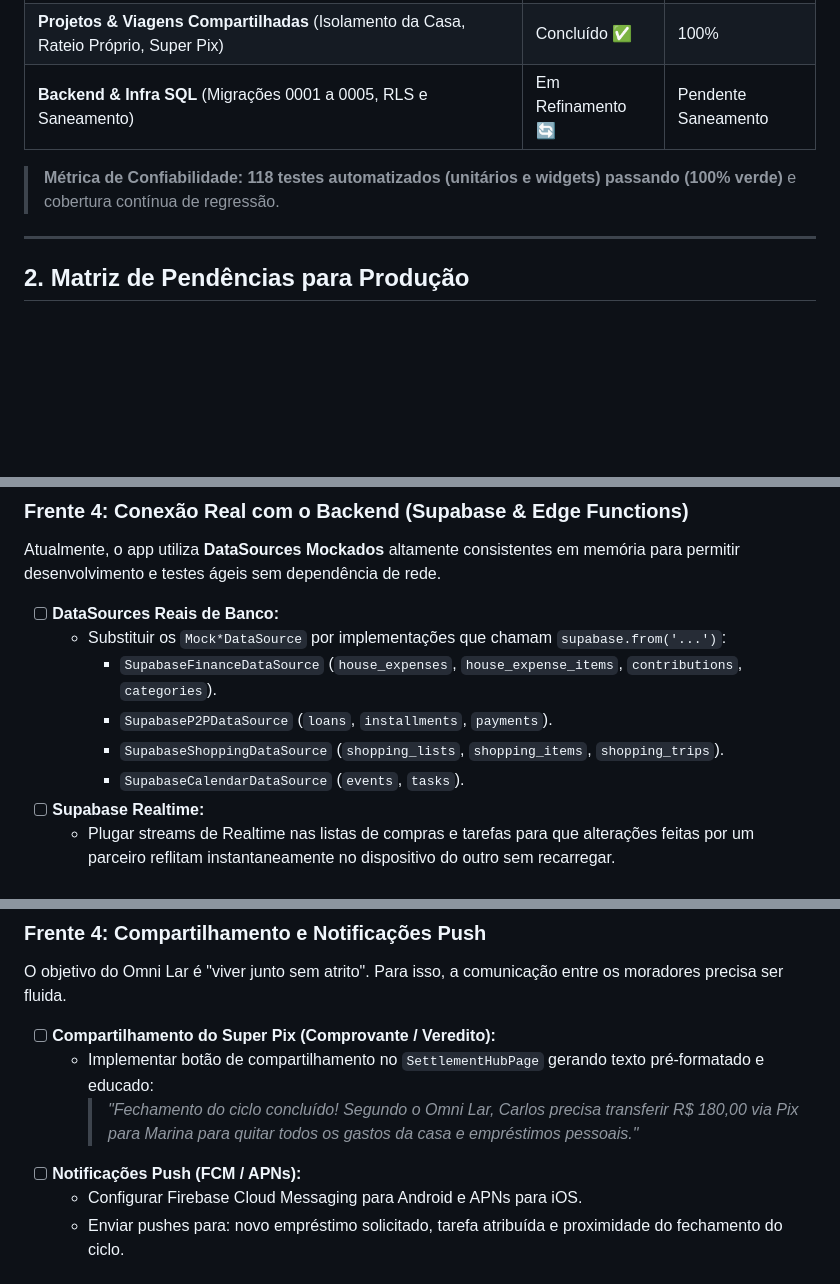
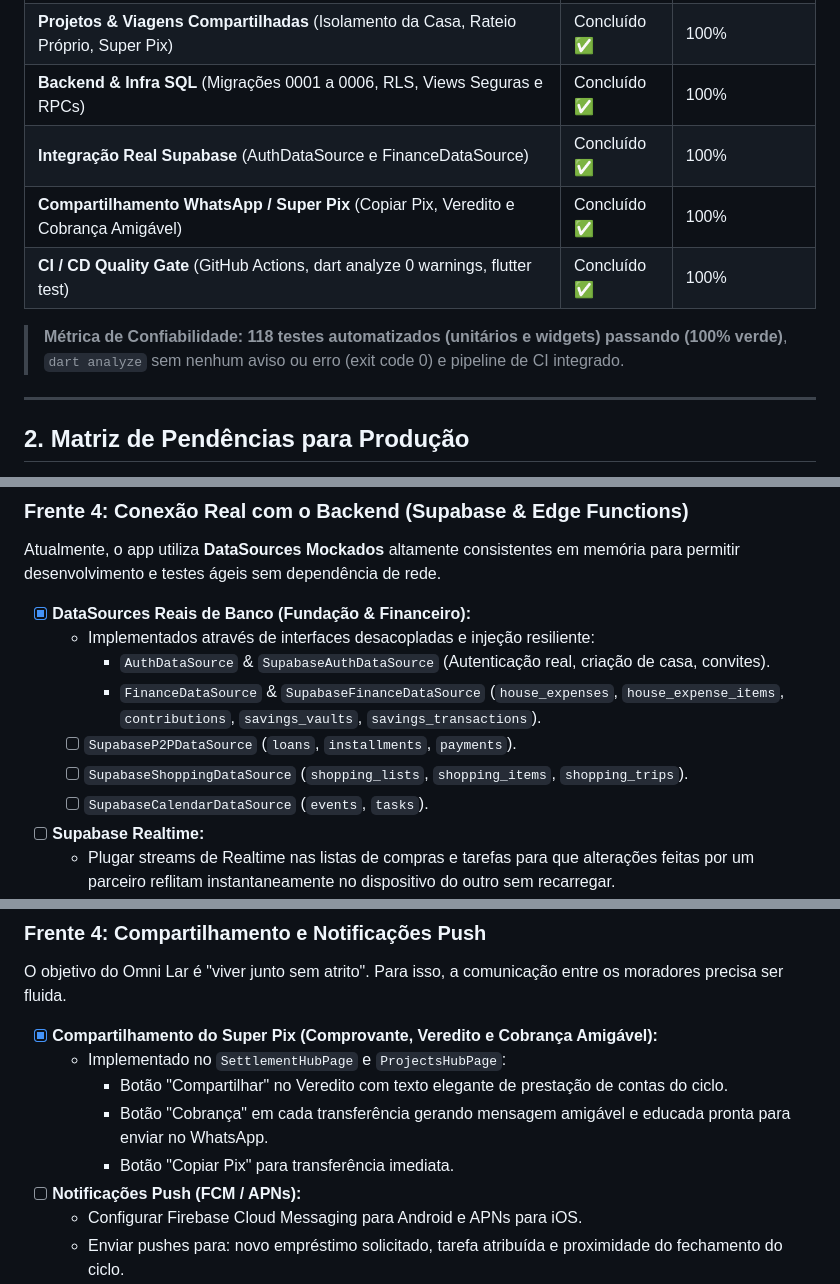
Before and after one commit to kelcalegari/OmniLar, a Markdown page: Documentacao/o_que_falta_fazer.md, 3 parts joined by grey strips. Rendered like a GitHub page; blank space fills up the shorter version.

Commit message:
docs: atualizar roadmap e métricas de qualidade com datasources Supabase e compartilhamento Super Pix

```diff
--- a/Documentacao/o_que_falta_fazer.md
+++ b/Documentacao/o_que_falta_fazer.md
@@ -24,9 +24,12 @@ Este documento consolida o estado atual do desenvolvimento e mapeia com clareza
 | **Despesas Retroativas & Contas Atrasadas** (Vencidas, Carry-forward de Passivos, Alertas) | Concluído ✅ | 100% |
 | **Eventos & Despesas Recorrentes** (3 Escopos de Edição/Exclusão RFC 5545) | Concluído ✅ | 100% |
 | **Projetos & Viagens Compartilhadas** (Isolamento da Casa, Rateio Próprio, Super Pix) | Concluído ✅ | 100% |
-| **Backend & Infra SQL** (Migrações 0001 a 0005, RLS e Saneamento) | Em Refinamento 🔄 | Pendente Saneamento |
+| **Backend & Infra SQL** (Migrações 0001 a 0006, RLS, Views Seguras e RPCs) | Concluído ✅ | 100% |
+| **Integração Real Supabase** (AuthDataSource e FinanceDataSource) | Concluído ✅ | 100% |
+| **Compartilhamento WhatsApp / Super Pix** (Copiar Pix, Veredito e Cobrança Amigável) | Concluído ✅ | 100% |
+| **CI / CD Quality Gate** (GitHub Actions, dart analyze 0 warnings, flutter test) | Concluído ✅ | 100% |
 
-> **Métrica de Confiabilidade:** **118 testes automatizados (unitários e widgets) passando (100% verde)** e cobertura contínua de regressão.
+> **Métrica de Confiabilidade:** **118 testes automatizados (unitários e widgets) passando (100% verde)**, `dart analyze` sem nenhum aviso ou erro (exit code 0) e pipeline de CI integrado.
 
 ---
 
@@ -116,12 +119,13 @@ flowchart TD
 ### Frente 4: Conexão Real com o Backend (Supabase & Edge Functions)
 Atualmente, o app utiliza **DataSources Mockados** altamente consistentes em memória para permitir desenvolvimento e testes ágeis sem dependência de rede.
 
-- [ ] **DataSources Reais de Banco:**
-  - Substituir os `Mock*DataSource` por implementações que chamam `supabase.from('...')`:
-    - `SupabaseFinanceDataSource` (`house_expenses`, `house_expense_items`, `contributions`, `categories`).
-    - `SupabaseP2PDataSource` (`loans`, `installments`, `payments`).
-    - `SupabaseShoppingDataSource` (`shopping_lists`, `shopping_items`, `shopping_trips`).
-    - `SupabaseCalendarDataSource` (`events`, `tasks`).
+- [x] **DataSources Reais de Banco (Fundação & Financeiro):**
+  - Implementados através de interfaces desacopladas e injeção resiliente:
+    - `AuthDataSource` & `SupabaseAuthDataSource` (Autenticação real, criação de casa, convites).
+    - `FinanceDataSource` & `SupabaseFinanceDataSource` (`house_expenses`, `house_expense_items`, `contributions`, `savings_vaults`, `savings_transactions`).
+  - [ ] `SupabaseP2PDataSource` (`loans`, `installments`, `payments`).
+  - [ ] `SupabaseShoppingDataSource` (`shopping_lists`, `shopping_items`, `shopping_trips`).
+  - [ ] `SupabaseCalendarDataSource` (`events`, `tasks`).
 - [ ] **Supabase Realtime:**
   - Plugar streams de Realtime nas listas de compras e tarefas para que alterações feitas por um parceiro reflitam instantaneamente no dispositivo do outro sem recarregar.
 - [ ] **Edge Functions (Deno / TypeScript):**
@@ -145,9 +149,11 @@ A especificação do projeto prevê que ações de alto impacto financeiro não
 ### Frente 4: Compartilhamento e Notificações Push
 O objetivo do Omni Lar é "viver junto sem atrito". Para isso, a comunicação entre os moradores precisa ser fluida.
 
-- [ ] **Compartilhamento do Super Pix (Comprovante / Veredito):**
-  - Implementar botão de compartilhamento no `SettlementHubPage` gerando texto pré-formatado e educado:
-    > *"Fechamento do ciclo concluído! Segundo o Omni Lar, Carlos precisa transferir R$ 180,00 via Pix para Marina para quitar todos os gastos da casa e empréstimos pessoais."*
+- [x] **Compartilhamento do Super Pix (Comprovante, Veredito e Cobrança Amigável):**
+  - Implementado no `SettlementHubPage` e `ProjectsHubPage`:
+    - Botão "Compartilhar" no Veredito com texto elegante de prestação de contas do ciclo.
+    - Botão "Cobrança" em cada transferência gerando mensagem amigável e educada pronta para enviar no WhatsApp.
+    - Botão "Copiar Pix" para transferência imediata.
 - [ ] **Notificações Push (FCM / APNs):**
   - Configurar Firebase Cloud Messaging para Android e APNs para iOS.
   - Enviar pushes para: novo empréstimo solicitado, tarefa atribuída e proximidade do fechamento do ciclo.
```
